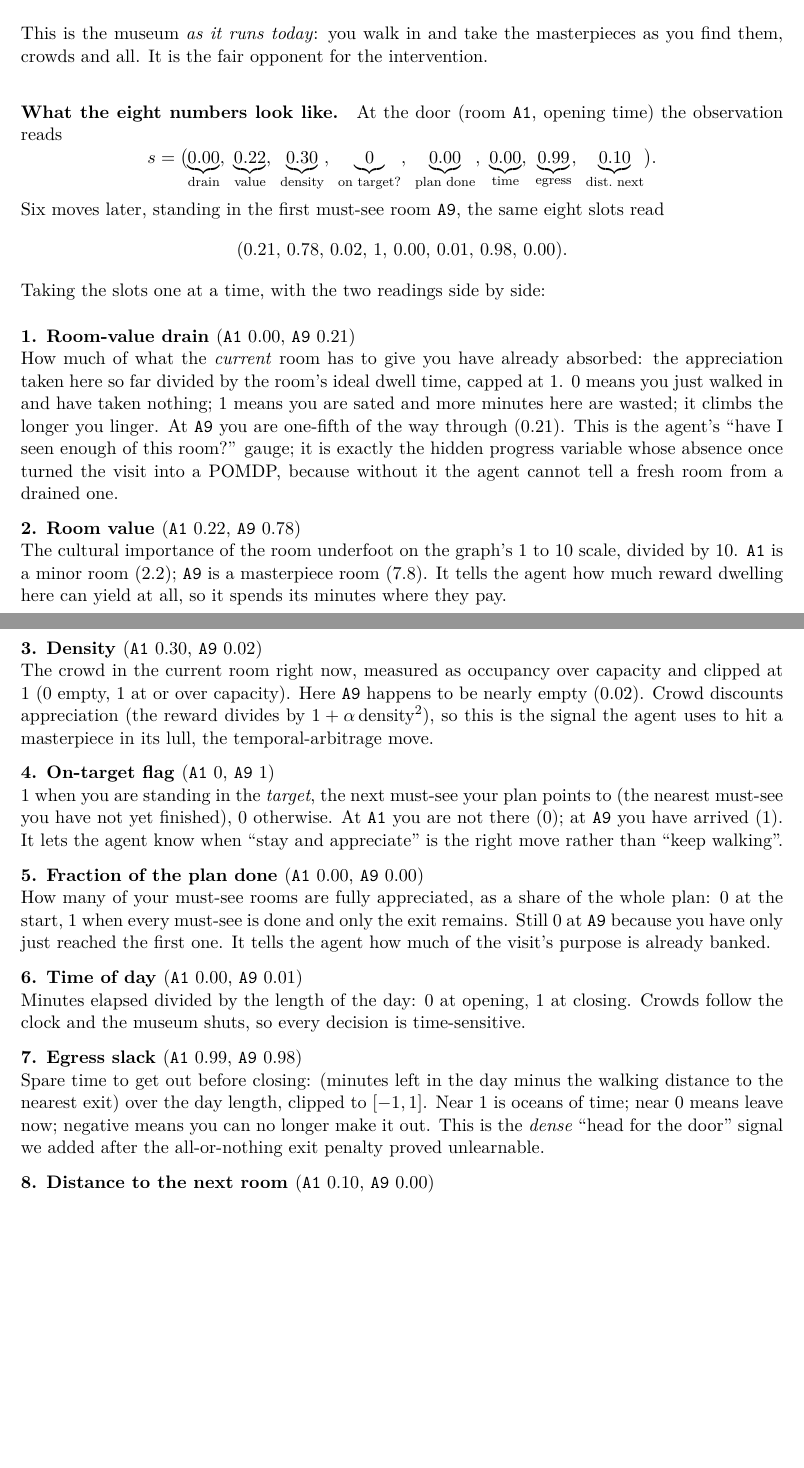
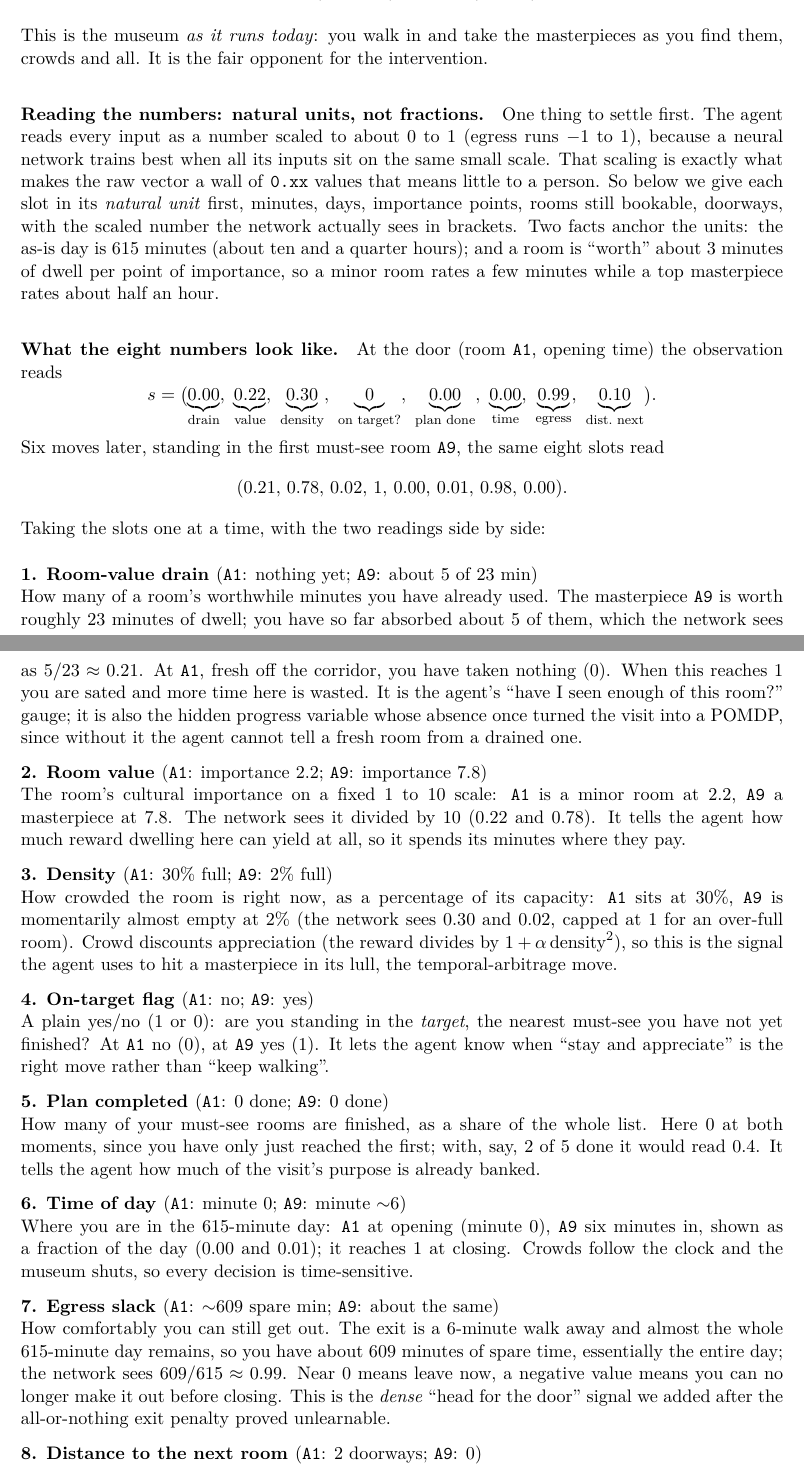
Before and after one commit to Michaeldg94/Uffizi, a LaTeX paper (docs/uffizi_guide.tex): two parts of pages 8 and 9 of 33, joined at a grey line, cut so that both start at the same text, the shorter picture padded with empty space. Compiled offline with pdfLaTeX.

Commit message:
Guide: explain state slots in natural units, not raw fractions
- New note on why inputs are scaled to 0-1 (network training) and that readings give real units first
- 8-number state: labels/readings in importance points, % of capacity, minutes, doorways (fraction in brackets)
- 25-number state: 1-of-8 slots, lead in days, windows and pace as clock minutes, time over the 720-min day
- Three snapshots reworded to natural units

```diff
--- a/docs/uffizi_guide.tex
+++ b/docs/uffizi_guide.tex
@@ -297,6 +297,16 @@ pressure, completion, step cost); no booking terms.
 This is the museum \emph{as it runs today}: you walk in and take the masterpieces as you find
 them, crowds and all. It is the fair opponent for the intervention.
 
+\paragraph{Reading the numbers: natural units, not fractions.} One thing to settle first. The agent
+reads every input as a number scaled to about $0$ to $1$ (egress runs $-1$ to $1$), because a neural
+network trains best when all its inputs sit on the same small scale. That scaling is exactly what makes
+the raw vector a wall of \texttt{0.xx} values that means little to a person. So below we give each slot
+in its \emph{natural unit} first, minutes, days, importance points, rooms still bookable, doorways, with
+the scaled number the network actually sees in brackets. Two facts anchor the units: the as-is day is
+$615$ minutes (about ten and a quarter hours); and a room is ``worth'' about $3$ minutes of dwell per
+point of importance, so a minor room rates a few minutes while a top masterpiece rates about half an
+hour.
+
 \paragraph{What the eight numbers look like.} At the door (room \texttt{A1}, opening time) the
 observation reads
 \[
@@ -306,36 +316,38 @@ Six moves later, standing in the first must-see room \texttt{A9}, the same eight
 \[ (0.21,\,0.78,\,0.02,\,1,\,0.00,\,0.01,\,0.98,\,0.00). \]
 Taking the slots one at a time, with the two readings side by side:
 \begin{description}[leftmargin=0pt,style=nextline,itemsep=3pt]
-\item[1. Room-value drain \textmd{(\texttt{A1} $0.00$, \texttt{A9} $0.21$)}] How much of what the
-\emph{current} room has to give you have already absorbed: the appreciation taken here so far divided
-by the room's ideal dwell time, capped at $1$. $0$ means you just walked in and have taken nothing;
-$1$ means you are sated and more minutes here are wasted; it climbs the longer you linger. At
-\texttt{A9} you are one-fifth of the way through ($0.21$). This is the agent's ``have I seen enough of
-this room?'' gauge; it is exactly the hidden progress variable whose absence once turned the visit
-into a POMDP, because without it the agent cannot tell a fresh room from a drained one.
-\item[2. Room value \textmd{(\texttt{A1} $0.22$, \texttt{A9} $0.78$)}] The cultural importance of the
-room underfoot on the graph's $1$ to $10$ scale, divided by $10$. \texttt{A1} is a minor room ($2.2$);
-\texttt{A9} is a masterpiece room ($7.8$). It tells the agent how much reward dwelling here can yield
-at all, so it spends its minutes where they pay.
-\item[3. Density \textmd{(\texttt{A1} $0.30$, \texttt{A9} $0.02$)}] The crowd in the current room right
-now, measured as occupancy over capacity and clipped at $1$ ($0$ empty, $1$ at or over capacity). Here
-\texttt{A9} happens to be nearly empty ($0.02$). Crowd discounts appreciation (the reward divides by
-$1+\alpha\,\text{density}^2$), so this is the signal the agent uses to hit a masterpiece in its lull,
-the temporal-arbitrage move.
-\item[4. On-target flag \textmd{(\texttt{A1} $0$, \texttt{A9} $1$)}] $1$ when you are standing in the
-\emph{target}, the next must-see your plan points to (the nearest must-see you have not yet finished),
-$0$ otherwise. At \texttt{A1} you are not there ($0$); at \texttt{A9} you have arrived ($1$). It lets
-the agent know when ``stay and appreciate'' is the right move rather than ``keep walking''.
-\item[5. Fraction of the plan done \textmd{(\texttt{A1} $0.00$, \texttt{A9} $0.00$)}] How many of your
-must-see rooms are fully appreciated, as a share of the whole plan: $0$ at the start, $1$ when every
-must-see is done and only the exit remains. Still $0$ at \texttt{A9} because you have only just reached
-the first one. It tells the agent how much of the visit's purpose is already banked.
-\item[6. Time of day \textmd{(\texttt{A1} $0.00$, \texttt{A9} $0.01$)}] Minutes elapsed divided by the
-length of the day: $0$ at opening, $1$ at closing. Crowds follow the clock and the museum shuts, so
-every decision is time-sensitive.
-\item[7. Egress slack \textmd{(\texttt{A1} $0.99$, \texttt{A9} $0.98$)}] Spare time to get out before
-closing: (minutes left in the day minus the walking distance to the nearest exit) over the day length,
-clipped to $[-1,1]$. Near $1$ is oceans of time; near $0$ means leave now; negative means you can no
-longer make it out. This is the \emph{dense} ``head for the door'' signal we added after the
-all-or-nothing exit penalty proved unlearnable.
-\item[8. Distance to the next room \textmd{(\texttt{A1} $0.10$, \texttt{A9} $0.00$)}] How far the next
+\item[1. Room-value drain \textmd{(\texttt{A1}: nothing yet; \texttt{A9}: about $5$ of $23$ min)}] How
+many of a room's worthwhile minutes you have already used. The masterpiece \texttt{A9} is worth roughly
+$23$ minutes of dwell; you have so far absorbed about $5$ of them, which the network sees as
+$5/23\approx0.21$. At \texttt{A1}, fresh off the corridor, you have taken nothing ($0$). When this
+reaches $1$ you are sated and more time here is wasted. It is the agent's ``have I seen enough of this
+room?'' gauge; it is also the hidden progress variable whose absence once turned the visit into a POMDP,
+since without it the agent cannot tell a fresh room from a drained one.
+\item[2. Room value \textmd{(\texttt{A1}: importance $2.2$; \texttt{A9}: importance $7.8$)}] The room's
+cultural importance on a fixed $1$ to $10$ scale: \texttt{A1} is a minor room at $2.2$, \texttt{A9} a
+masterpiece at $7.8$. The network sees it divided by $10$ ($0.22$ and $0.78$). It tells the agent how
+much reward dwelling here can yield at all, so it spends its minutes where they pay.
+\item[3. Density \textmd{(\texttt{A1}: $30\%$ full; \texttt{A9}: $2\%$ full)}] How crowded the room is
+right now, as a percentage of its capacity: \texttt{A1} sits at $30\%$, \texttt{A9} is momentarily
+almost empty at $2\%$ (the network sees $0.30$ and $0.02$, capped at $1$ for an over-full room). Crowd
+discounts appreciation (the reward divides by $1+\alpha\,\text{density}^2$), so this is the signal the
+agent uses to hit a masterpiece in its lull, the temporal-arbitrage move.
+\item[4. On-target flag \textmd{(\texttt{A1}: no; \texttt{A9}: yes)}] A plain yes/no ($1$ or $0$): are
+you standing in the \emph{target}, the nearest must-see you have not yet finished? At \texttt{A1} no
+($0$), at \texttt{A9} yes ($1$). It lets the agent know when ``stay and appreciate'' is the right move
+rather than ``keep walking''.
+\item[5. Plan completed \textmd{(\texttt{A1}: $0$ done; \texttt{A9}: $0$ done)}] How many of your
+must-see rooms are finished, as a share of the whole list. Here $0$ at both moments, since you have only
+just reached the first; with, say, $2$ of $5$ done it would read $0.4$. It tells the agent how much of
+the visit's purpose is already banked.
+\item[6. Time of day \textmd{(\texttt{A1}: minute $0$; \texttt{A9}: minute $\sim$$6$)}] Where you are in
+the $615$-minute day: \texttt{A1} at opening (minute $0$), \texttt{A9} six minutes in, shown as a
+fraction of the day ($0.00$ and $0.01$); it reaches $1$ at closing. Crowds follow the clock and the
+museum shuts, so every decision is time-sensitive.
+\item[7. Egress slack \textmd{(\texttt{A1}: $\sim$$609$ spare min; \texttt{A9}: about the same)}] How
+comfortably you can still get out. The exit is a $6$-minute walk away and almost the whole $615$-minute
+day remains, so you have about $609$ minutes of spare time, essentially the entire day; the network sees
+$609/615\approx0.99$. Near $0$ means leave now, a negative value means you can no longer make it out
+before closing. This is the \emph{dense} ``head for the door'' signal we added after the all-or-nothing
+exit penalty proved unlearnable.
+\item[8. Distance to the next room \textmd{(\texttt{A1}: $2$ doorways; \texttt{A9}: $0$)}] How far your
```
Also changed, not shown: docs/uffizi_guide.pdf, docs/uffizi_guide.tex (133 more changed lines).
